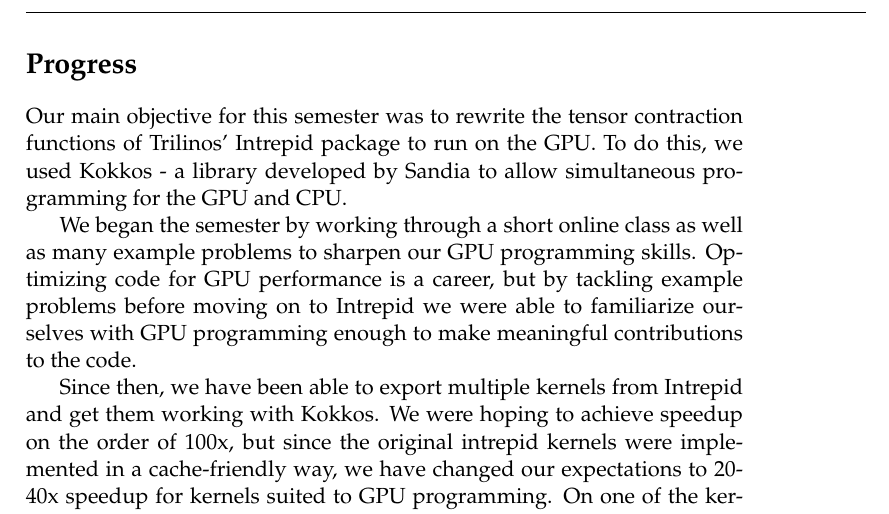
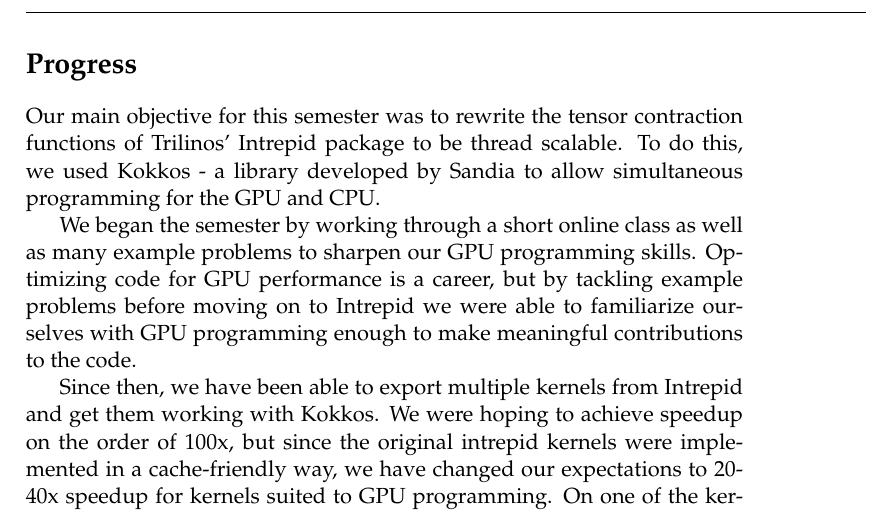
Before and after one commit to Sandia2014/midyear-report, a LaTeX thesis (midyear-report.tex): part of page 3 of 5, cut so that both start at the same text. Compiled offline with pdfLaTeX.

Commit message:
Update midyear-report.tex

```diff
--- a/midyear-report.tex
+++ b/midyear-report.tex
@@ -191,7 +191,7 @@
 \section*{Progress}
 % Alex's section
 Our main objective for this semester was to rewrite the tensor contraction
-functions of Trilinos' Intrepid package to run on the GPU. To do this, we used
+functions of Trilinos' Intrepid package to be thread scalable. To do this, we used
 Kokkos - a library developed by Sandia to allow simultaneous programming for the
 GPU and CPU.
 
```
